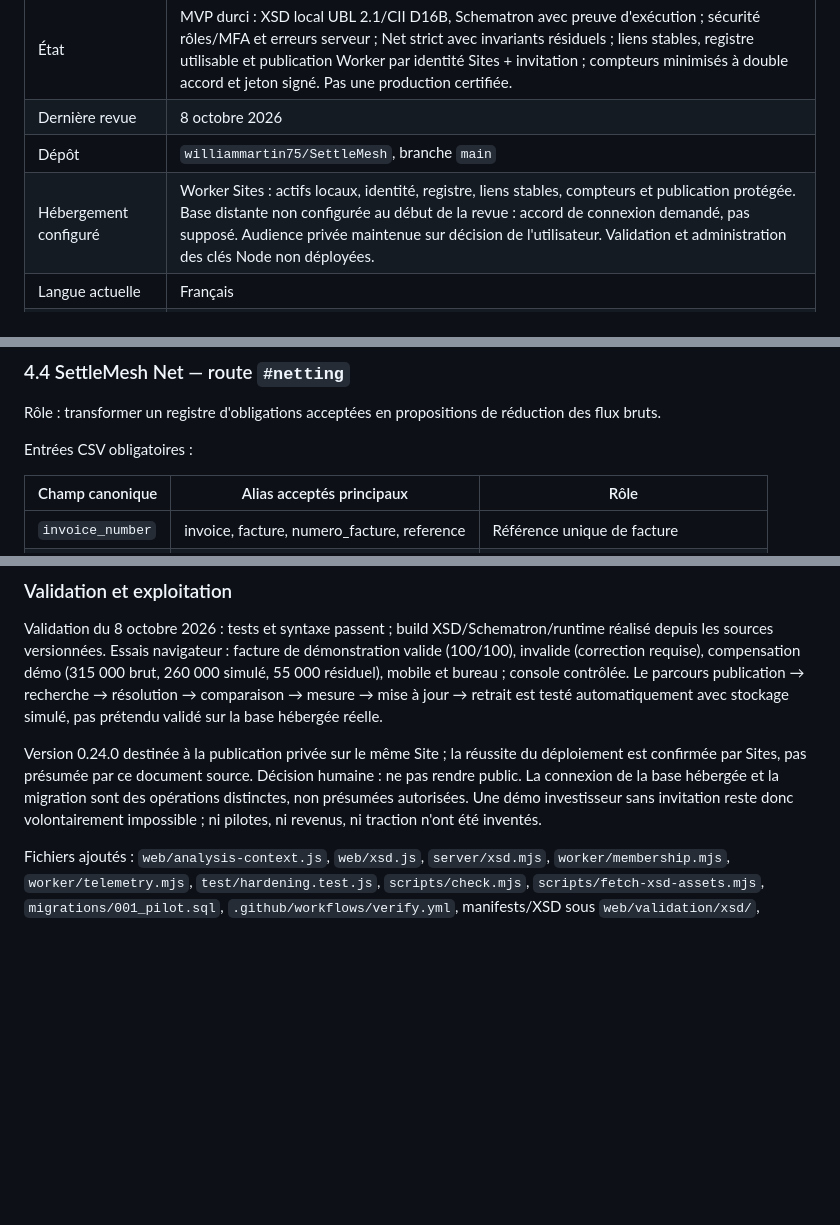
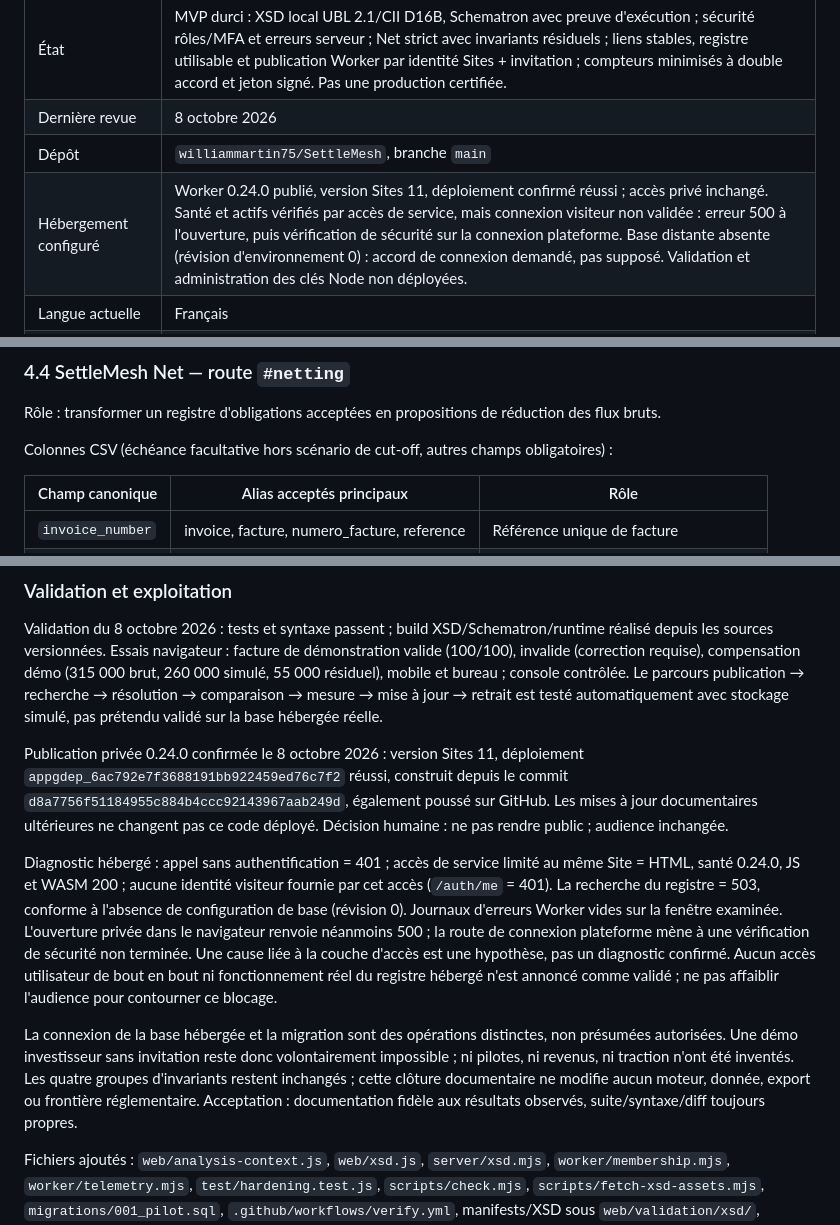
Before and after one commit to williammartin75/SettleMesh, a Markdown page: PROJECT_DASHBOARD.md, 3 parts joined by grey strips. Rendered like a GitHub page; blank space fills up the shorter version.

```diff
--- a/PROJECT_DASHBOARD.md
+++ b/PROJECT_DASHBOARD.md
@@ -11,7 +11,7 @@
 | État | MVP durci : XSD local UBL 2.1/CII D16B, Schematron avec preuve d'exécution ; sécurité rôles/MFA et erreurs serveur ; Net strict avec invariants résiduels ; liens stables, registre utilisable et publication Worker par identité Sites + invitation ; compteurs minimisés à double accord et jeton signé. Pas une production certifiée. |
 | Dernière revue | 8 octobre 2026 |
 | Dépôt | `williammartin75/SettleMesh`, branche `main` |
-| Hébergement configuré | Worker Sites : actifs locaux, identité, registre, liens stables, compteurs et publication protégée. Base distante non configurée au début de la revue : accord de connexion demandé, pas supposé. Audience privée maintenue sur décision de l'utilisateur. Validation et administration des clés Node non déployées. |
+| Hébergement configuré | Worker 0.24.0 publié, version Sites 11, déploiement confirmé réussi ; accès privé inchangé. Santé et actifs vérifiés par accès de service, mais connexion visiteur non validée : erreur 500 à l'ouverture, puis vérification de sécurité sur la connexion plateforme. Base distante absente (révision d'environnement 0) : accord de connexion demandé, pas supposé. Validation et administration des clés Node non déployées. |
 | Langue actuelle | Français |
 | Architecture | HTML/CSS/JS sous `web/`, XSD libxml2-WASM en Worker navigateur, Schematron SaxonJS ; Worker Sites avec identité plateforme + membres Supabase invités ; Node local pour l'API complète. Aucun contenu de facture envoyé depuis le navigateur. |
 | Promesse courte | **Détecter les erreurs de facture avant envoi, puis simuler les flux évitables par compensation. Aucune garantie juridique.** |
@@ -252,7 +252,7 @@ Confidentialité actuelle : dans l'interface, le fichier est traité en mémoire
 
 Rôle : transformer un registre d'obligations acceptées en propositions de réduction des flux bruts.
 
-Entrées CSV obligatoires :
+Colonnes CSV (échéance facultative hors scénario de cut-off, autres champs obligatoires) :
 
 | Champ canonique | Alias acceptés principaux | Rôle |
 |---|---|---|
@@ -1166,6 +1174,10 @@ Critères : structure XML fausse jamais prête ; MFA actif non réinitialisable
 
 Validation du 8 octobre 2026 : tests et syntaxe passent ; build XSD/Schematron/runtime réalisé depuis les sources versionnées. Essais navigateur : facture de démonstration valide (100/100), invalide (correction requise), compensation démo (315 000 brut, 260 000 simulé, 55 000 résiduel), mobile et bureau ; console contrôlée. Le parcours publication → recherche → résolution → comparaison → mesure → mise à jour → retrait est testé automatiquement avec stockage simulé, pas prétendu validé sur la base hébergée réelle.
 
-Version 0.24.0 destinée à la publication privée sur le même Site ; la réussite du déploiement est confirmée par Sites, pas présumée par ce document source. Décision humaine : ne pas rendre public. La connexion de la base hébergée et la migration sont des opérations distinctes, non présumées autorisées. Une démo investisseur sans invitation reste donc volontairement impossible ; ni pilotes, ni revenus, ni traction n'ont été inventés.
+Publication privée 0.24.0 confirmée le 8 octobre 2026 : version Sites 11, déploiement `appgdep_6ac792e7f3688191bb922459ed76c7f2` réussi, construit depuis le commit `d8a7756f51184955c884b4ccc92143967aab249d`, également poussé sur GitHub. Les mises à jour documentaires ultérieures ne changent pas ce code déployé. Décision humaine : ne pas rendre public ; audience inchangée.
+
+Diagnostic hébergé : appel sans authentification = 401 ; accès de service limité au même Site = HTML, santé 0.24.0, JS et WASM 200 ; aucune identité visiteur fournie par cet accès (`/auth/me` = 401). La recherche du registre = 503, conforme à l'absence de configuration de base (révision 0). Journaux d'erreurs Worker vides sur la fenêtre examinée. L'ouverture privée dans le navigateur renvoie néanmoins 500 ; la route de connexion plateforme mène à une vérification de sécurité non terminée. Une cause liée à la couche d'accès est une hypothèse, pas un diagnostic confirmé. Aucun accès utilisateur de bout en bout ni fonctionnement réel du registre hébergé n'est annoncé comme validé ; ne pas affaiblir l'audience pour contourner ce blocage.
+
+La connexion de la base hébergée et la migration sont des opérations distinctes, non présumées autorisées. Une démo investisseur sans invitation reste donc volontairement impossible ; ni pilotes, ni revenus, ni traction n'ont été inventés. Les quatre groupes d'invariants restent inchangés ; cette clôture documentaire ne modifie aucun moteur, donnée, export ou frontière réglementaire. Acceptation : documentation fidèle aux résultats observés, suite/syntaxe/diff toujours propres.
 
 Fichiers ajoutés : `web/analysis-context.js`, `web/xsd.js`, `server/xsd.mjs`, `worker/membership.mjs`, `worker/telemetry.mjs`, `test/hardening.test.js`, `scripts/check.mjs`, `scripts/fetch-xsd-assets.mjs`, `migrations/001_pilot.sql`, `.github/workflows/verify.yml`, manifests/XSD sous `web/validation/xsd/`, moteur/licence sous `web/vendor/xmllint/` et `vendor/xmllint-wasm/`. 19 empreintes de schémas vérifiées ; téléchargement d'actualisation OASIS interrompu par délai réseau, sans écart d'empreinte ni besoin réseau à la compilation/validation.
```
Also changed, not shown: other parts of PROJECT_DASHBOARD.md (+19 -11 lines), README.md (+1 -1 lines).
